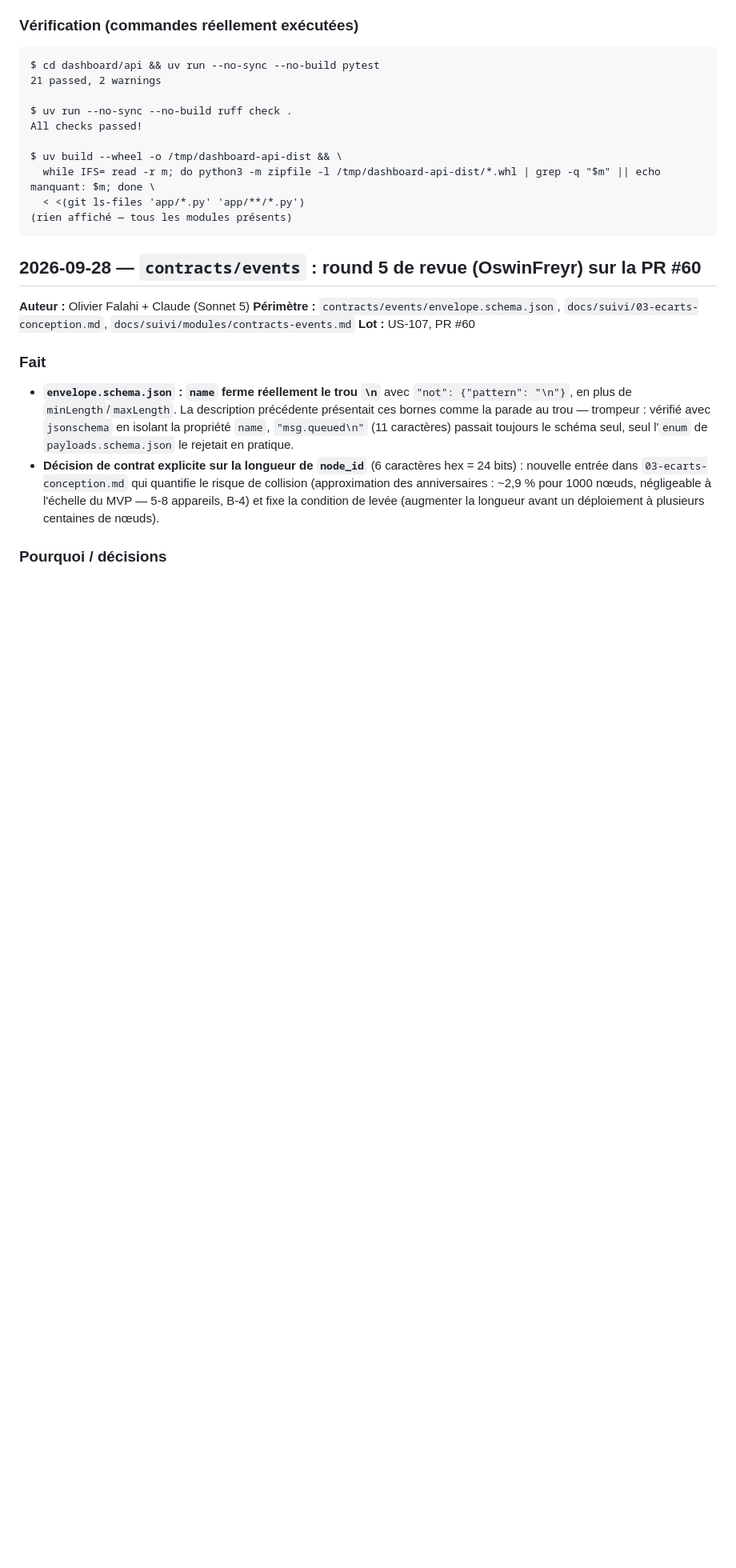
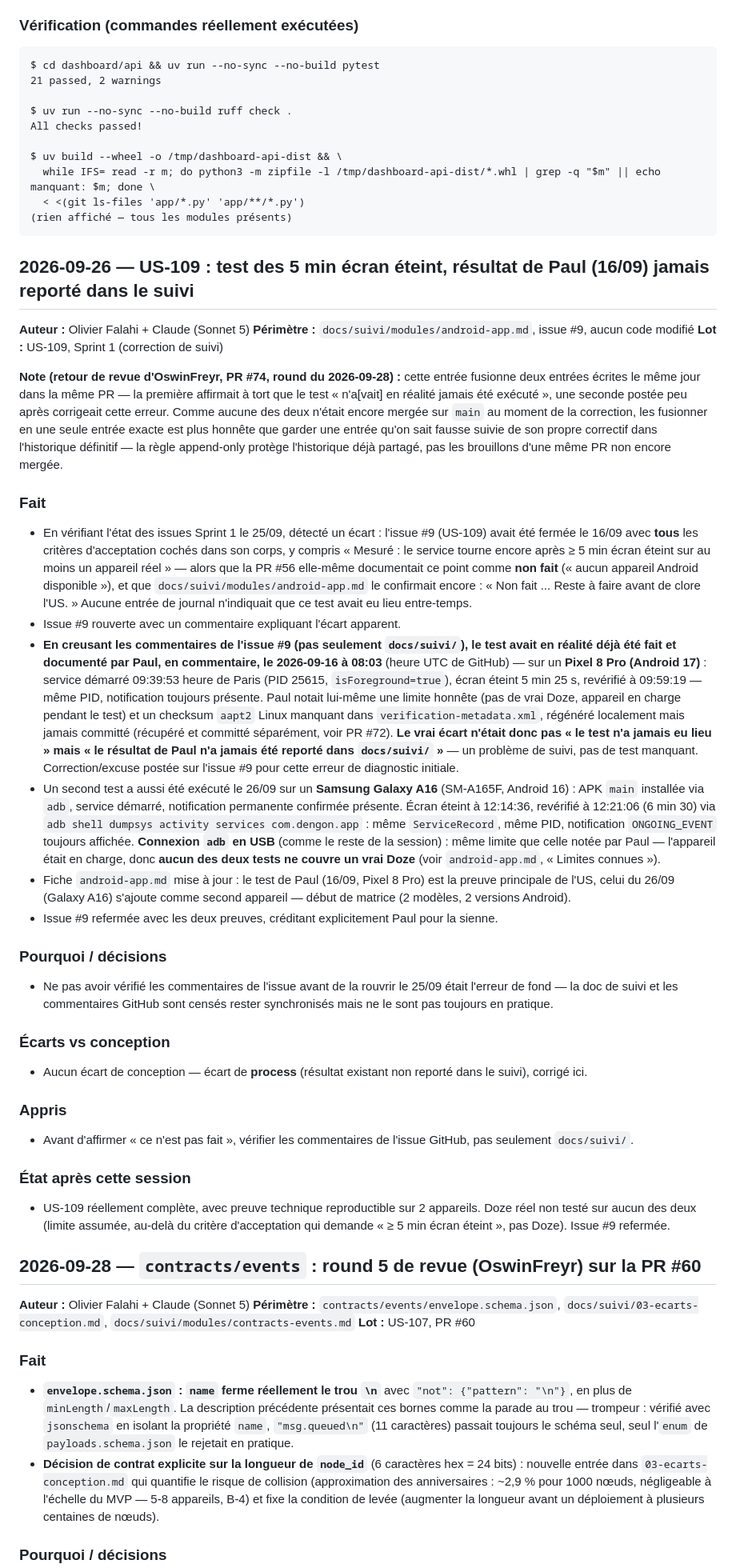
Before and after one commit to G1TS23/dengon, a Markdown page: docs/suivi/00-journal.md, the part around the change. Shown at 80% size. GitHub-like rendering; blank space fills up the shorter version.

Commit message:
docs(android): test réel des 5 min écran éteint (US-109) (#74)
* docs(android): test reel des 5 min ecran eteint (US-109)

L'issue #9 avait ete fermee le 16/09 avec le critere "5 min ecran
eteint" coche sans que le test ait reellement eu lieu (la PR #56 et
android-app.md disaient l'inverse). Rouverte le 25/09, test execute
pour de vrai le 26/09 sur un Samsung Galaxy A16 : meme ServiceRecord
et meme PID de process 6min30 apres extinction de l'ecran, notification
ONGOING_EVENT toujours affichee - preuve via adb dumpsys.

Co-Authored-By: Claude Sonnet 5 <noreply@anthropic.com>
Claude-Session: https://claude.ai/code/session_016bzyYrjka1ehwbbVwwyny3

* fix(docs): US-109 avait deja ete teste par Paul le 16/09

Erreur de ma part dans le commit precedent : je n'avais verifie que
docs/suivi/, pas les commentaires de l'issue #9, ou Paul avait deja
poste la preuve du test (Pixel 8 Pro, meme PID apres 5min25 ecran
eteint) le 16/09. Le vrai ecart etait plus modeste : le resultat
n'avait jamais ete reporte dans docs/suivi/, pas "jamais fait".

Corrige sans editer l'entree precedente (append-only) : nouvelle
entree qui rectifie. Fiche module mise a jour pour crediter le test
de Paul comme preuve principale, le mien comme second appareil.

Co-Authored-By: Claude Sonnet 5 <noreply@anthropic.com>
Claude-Session: https://claude.ai/code/session_016bzyYrjka1ehwbbVwwyny3

* docs(suivi): fusionne les 2 entrees du 26/09, restaure la limite Doze (#74)

Retour de revue d'OswinFreyr : les 2 entrees du 26/09 (aucune encore
mergee sur main) sont fusionnees en une seule entree exacte plutot que
de garder une entree fausse suivie de son propre correctif dans
l'historique definitif. Limite "Doze reel non teste" restauree pour
les DEUX appareils (le Galaxy A16 partage la meme limite que le test
de Paul : connexion adb en USB, appareil en charge). Fuseaux horaires
clarifies (08:03 UTC vs 09:39 heure de Paris).

Co-Authored-By: Claude Sonnet 5 <noreply@anthropic.com>
Claude-Session: https://claude.ai/code/session_016bzyYrjka1ehwbbVwwyny3

---------

Co-authored-by: Claude Sonnet 5 <noreply@anthropic.com>

````diff
--- a/docs/suivi/00-journal.md
+++ b/docs/suivi/00-journal.md
@@ -233,6 +233,82 @@ $ uv build --wheel -o /tmp/dashboard-api-dist && \
   < <(git ls-files 'app/*.py' 'app/**/*.py')
 (rien affiché — tous les modules présents)
 ```
+## 2026-09-26 — US-109 : test des 5 min écran éteint, résultat de Paul (16/09) jamais reporté dans le suivi
+
+**Auteur :** Olivier Falahi + Claude (Sonnet 5)
+**Périmètre :** `docs/suivi/modules/android-app.md`, issue #9, aucun code
+modifié
+**Lot :** US-109, Sprint 1 (correction de suivi)
+
+**Note (retour de revue d'OswinFreyr, PR #74, round du 2026-09-28) :**
+cette entrée fusionne deux entrées écrites le même jour dans la même PR —
+la première affirmait à tort que le test « n'a[vait] en réalité jamais été
+exécuté », une seconde postée peu après corrigeait cette erreur. Comme
+aucune des deux n'était encore mergée sur `main` au moment de la
+correction, les fusionner en une seule entrée exacte est plus honnête que
+garder une entrée qu'on sait fausse suivie de son propre correctif dans
+l'historique définitif — la règle append-only protège l'historique déjà
+partagé, pas les brouillons d'une même PR non encore mergée.
+
+### Fait
+- En vérifiant l'état des issues Sprint 1 le 25/09, détecté un écart :
+  l'issue #9 (US-109) avait été fermée le 16/09 avec **tous** les critères
+  d'acceptation cochés dans son corps, y compris « Mesuré : le service
+  tourne encore après ≥ 5 min écran éteint sur au moins un appareil réel »
+  — alors que la PR #56 elle-même documentait ce point comme **non fait**
+  (« aucun appareil Android disponible »), et que
+  `docs/suivi/modules/android-app.md` le confirmait encore : « Non fait ...
+  Reste à faire avant de clore l'US. » Aucune entrée de journal n'indiquait
+  que ce test avait eu lieu entre-temps.
+- Issue #9 rouverte avec un commentaire expliquant l'écart apparent.
+- **En creusant les commentaires de l'issue #9 (pas seulement
+  `docs/suivi/`), le test avait en réalité déjà été fait et documenté par
+  Paul, en commentaire, le 2026-09-16 à 08:03** (heure UTC de GitHub) —
+  sur un **Pixel 8 Pro (Android 17)** : service démarré 09:39:53 heure de
+  Paris (PID 25615, `isForeground=true`), écran éteint 5 min 25 s,
+  revérifié à 09:59:19 — même PID, notification toujours présente. Paul
+  notait lui-même une limite honnête (pas de vrai Doze, appareil en
+  charge pendant le test) et un checksum `aapt2` Linux manquant dans
+  `verification-metadata.xml`, régénéré localement mais jamais committé
+  (récupéré et committé séparément, voir PR #72).
+  **Le vrai écart n'était donc pas « le test n'a jamais eu lieu » mais
+  « le résultat de Paul n'a jamais été reporté dans `docs/suivi/` »** — un
+  problème de suivi, pas de test manquant. Correction/excuse postée sur
+  l'issue #9 pour cette erreur de diagnostic initiale.
+- Un second test a aussi été exécuté le 26/09 sur un **Samsung Galaxy A16**
+  (SM-A165F, Android 16) : APK `main` installée via `adb`, service démarré,
+  notification permanente confirmée présente. Écran éteint à 12:14:36,
+  revérifié à 12:21:06 (6 min 30) via `adb shell dumpsys activity services
+  com.dengon.app` : même `ServiceRecord`, même PID, notification
+  `ONGOING_EVENT` toujours affichée. **Connexion `adb` en USB** (comme le
+  reste de la session) : même limite que celle notée par Paul — l'appareil
+  était en charge, donc **aucun des deux tests ne couvre un vrai Doze**
+  (voir `android-app.md`, « Limites connues »).
+- Fiche `android-app.md` mise à jour : le test de Paul (16/09, Pixel 8 Pro)
+  est la preuve principale de l'US, celui du 26/09 (Galaxy A16) s'ajoute
+  comme second appareil — début de matrice (2 modèles, 2 versions Android).
+- Issue #9 refermée avec les deux preuves, créditant explicitement Paul
+  pour la sienne.
+
+### Pourquoi / décisions
+- Ne pas avoir vérifié les commentaires de l'issue avant de la rouvrir le
+  25/09 était l'erreur de fond — la doc de suivi et les commentaires
+  GitHub sont censés rester synchronisés mais ne le sont pas toujours en
+  pratique.
+
+### Écarts vs conception
+- Aucun écart de conception — écart de **process** (résultat existant non
+  reporté dans le suivi), corrigé ici.
+
+### Appris
+- Avant d'affirmer « ce n'est pas fait », vérifier les commentaires de
+  l'issue GitHub, pas seulement `docs/suivi/`.
+
+### État après cette session
+- US-109 réellement complète, avec preuve technique reproductible sur 2
+  appareils. Doze réel non testé sur aucun des deux (limite assumée,
+  au-delà du critère d'acceptation qui demande « ≥ 5 min écran éteint »,
+  pas Doze). Issue #9 refermée.
 ## 2026-09-28 — `contracts/events` : round 5 de revue (OswinFreyr) sur la PR #60
 
 **Auteur :** Olivier Falahi + Claude (Sonnet 5)
````
Also changed, not shown: 1 other file.
